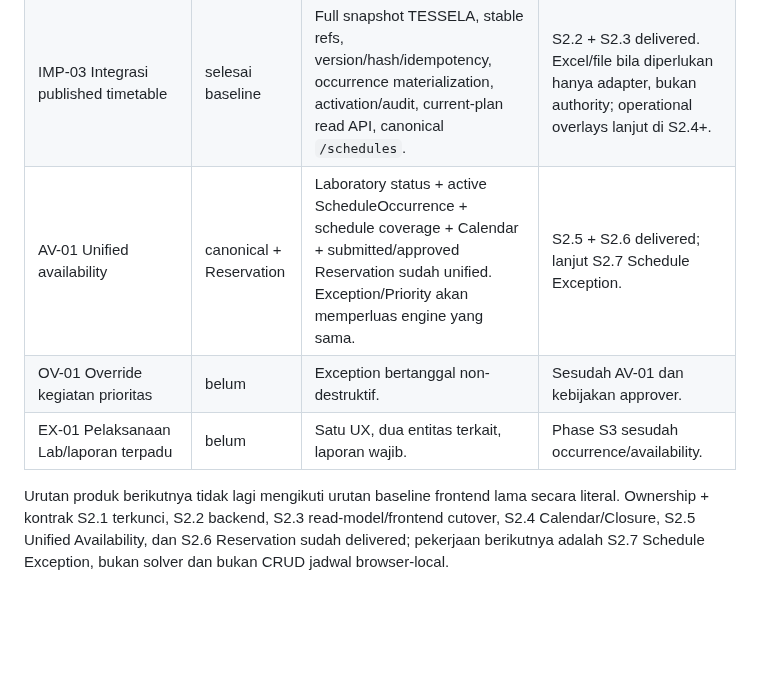
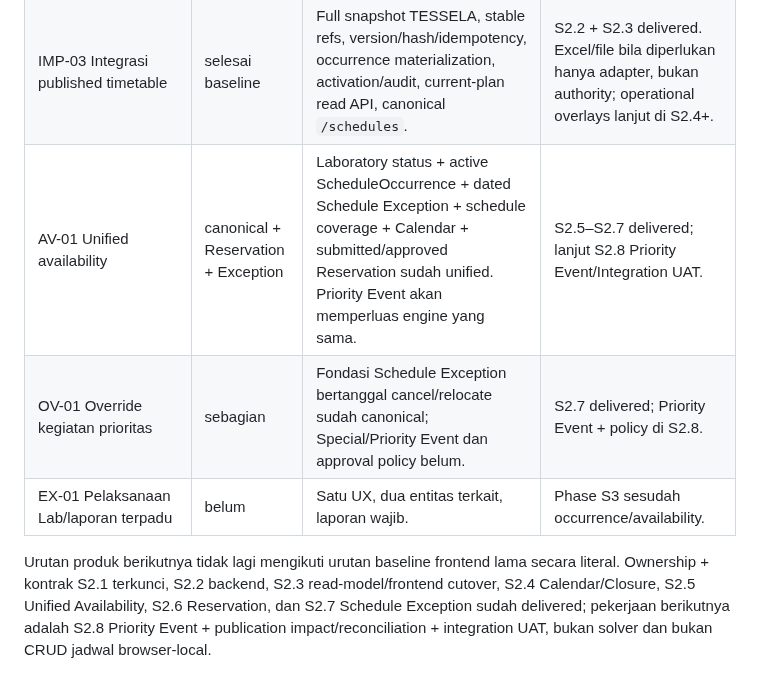
Before and after one commit to yogawillyutomo/SMARTLAB, a Markdown page: docs/backlog/P0_FRONTEND_STABILIZATION.md, the part around the change. GitHub-like rendering; blank space fills up the shorter version.

Commit message:
docs(backlog): advance scheduling roadmap to S2.8

```diff
--- a/docs/backlog/P0_FRONTEND_STABILIZATION.md
+++ b/docs/backlog/P0_FRONTEND_STABILIZATION.md
@@ -81,8 +81,8 @@ Backlog ini mencatat stabilisasi frontend dan transisi menuju sumber data Larave
 | IMP-01 Fondasi import Excel | belum | Template, mapping, preview, validasi, audit. | Ownership sudah dikunci oleh ADR-001; implementasi tetap perlu contract import terfokus. |
 | IMP-02 Import Master Data | belum | Referensi sederhana, akademik, laboratorium. | Sesudah IMP-01; academic authority mengikuti ADR-001 dan Laboratory tetap domain SmartLab. |
 | IMP-03 Integrasi published timetable | selesai baseline | Full snapshot TESSELA, stable refs, version/hash/idempotency, occurrence materialization, activation/audit, current-plan read API, canonical `/schedules`. | S2.2 + S2.3 delivered. Excel/file bila diperlukan hanya adapter, bukan authority; operational overlays lanjut di S2.4+. |
-| AV-01 Unified availability | canonical + Reservation | Laboratory status + active ScheduleOccurrence + schedule coverage + Calendar + submitted/approved Reservation sudah unified. Exception/Priority akan memperluas engine yang sama. | S2.5 + S2.6 delivered; lanjut S2.7 Schedule Exception. |
-| OV-01 Override kegiatan prioritas | belum | Exception bertanggal non-destruktif. | Sesudah AV-01 dan kebijakan approver. |
+| AV-01 Unified availability | canonical + Reservation + Exception | Laboratory status + active ScheduleOccurrence + dated Schedule Exception + schedule coverage + Calendar + submitted/approved Reservation sudah unified. Priority Event akan memperluas engine yang sama. | S2.5–S2.7 delivered; lanjut S2.8 Priority Event/Integration UAT. |
+| OV-01 Override kegiatan prioritas | sebagian | Fondasi Schedule Exception bertanggal cancel/relocate sudah canonical; Special/Priority Event dan approval policy belum. | S2.7 delivered; Priority Event + policy di S2.8. |
 | EX-01 Pelaksanaan Lab/laporan terpadu | belum | Satu UX, dua entitas terkait, laporan wajib. | Phase S3 sesudah occurrence/availability. |
 
-Urutan produk berikutnya tidak lagi mengikuti urutan baseline frontend lama secara literal. Ownership + kontrak S2.1 terkunci, S2.2 backend, S2.3 read-model/frontend cutover, S2.4 Calendar/Closure, S2.5 Unified Availability, dan S2.6 Reservation sudah delivered; pekerjaan berikutnya adalah S2.7 Schedule Exception, bukan solver dan bukan CRUD jadwal browser-local.
+Urutan produk berikutnya tidak lagi mengikuti urutan baseline frontend lama secara literal. Ownership + kontrak S2.1 terkunci, S2.2 backend, S2.3 read-model/frontend cutover, S2.4 Calendar/Closure, S2.5 Unified Availability, S2.6 Reservation, dan S2.7 Schedule Exception sudah delivered; pekerjaan berikutnya adalah S2.8 Priority Event + publication impact/reconciliation + integration UAT, bukan solver dan bukan CRUD jadwal browser-local.
```
